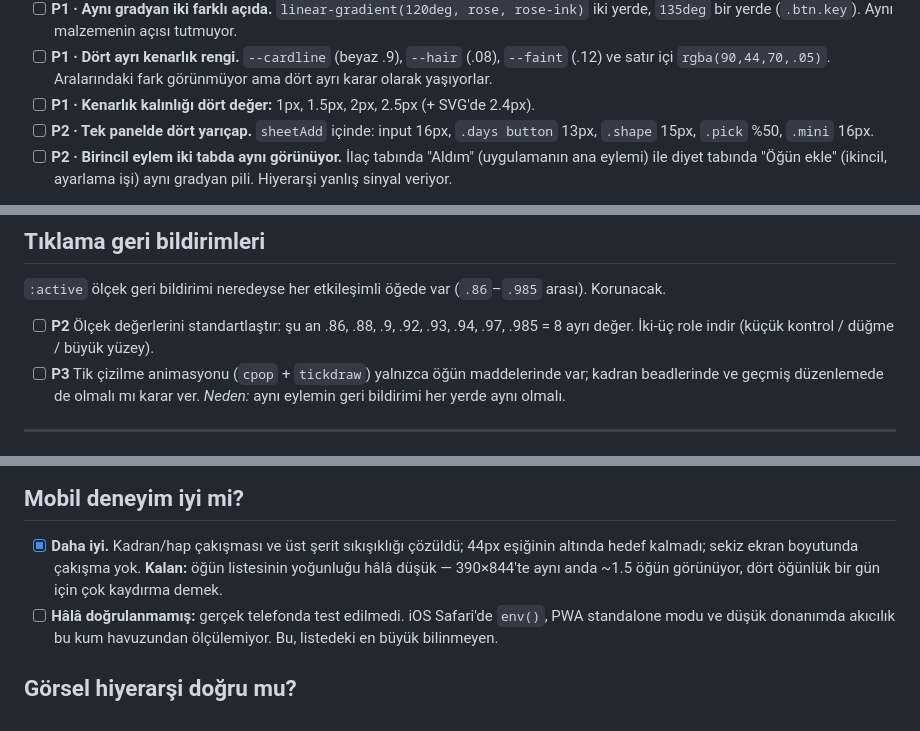
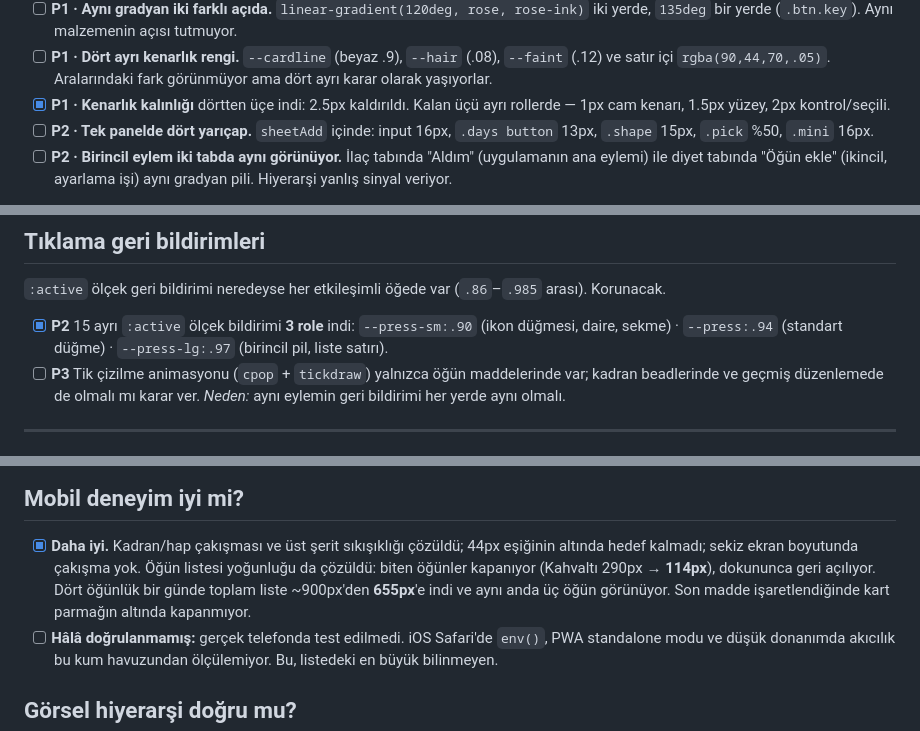
Before and after one commit to SemihArin/an-, a Markdown page: TODO.md, 3 parts joined by grey strips. Rendered like a GitHub page.

```diff
--- a/TODO.md
+++ b/TODO.md
@@ -117,8 +117,8 @@ Bunlar korunacak — bozulmamaları öncelikli.
 - [ ] **P1 · Dört ayrı kenarlık rengi.** `--cardline` (beyaz .9), `--hair`
       (.08), `--faint` (.12) ve satır içi `rgba(90,44,70,.05)`. Aralarındaki
       fark görünmüyor ama dört ayrı karar olarak yaşıyorlar.
-- [ ] **P1 · Kenarlık kalınlığı dört değer:** 1px, 1.5px, 2px, 2.5px
-      (+ SVG'de 2.4px).
+- [x] **P1 · Kenarlık kalınlığı** dörtten üçe indi: 2.5px kaldırıldı. Kalan üçü
+      ayrı rollerde — 1px cam kenarı, 1.5px yüzey, 2px kontrol/seçili.
 - [ ] **P2 · Tek panelde dört yarıçap.** `sheetAdd` içinde: input 16px,
       `.days button` 13px, `.shape` 15px, `.pick` %50, `.mini` 16px.
 - [ ] **P2 · Birincil eylem iki tabda aynı görünüyor.** İlaç tabında "Aldım"
@@ -438,9 +446,9 @@ oturuyor (`--ease-spring`). Korunacak.
 `:active` ölçek geri bildirimi neredeyse her etkileşimli öğede var
 (`.86`–`.985` arası). Korunacak.
 
-- [ ] **P2** Ölçek değerlerini standartlaştır: şu an .86, .88, .9, .92, .93,
-      .94, .97, .985 = 8 ayrı değer. İki-üç role indir (küçük kontrol /
-      düğme / büyük yüzey).
+- [x] **P2** 15 ayrı `:active` ölçek bildirimi **3 role** indi:
+      `--press-sm:.90` (ikon düğmesi, daire, sekme) · `--press:.94` (standart
+      düğme) · `--press-lg:.97` (birincil pil, liste satırı).
 - [ ] **P3** Tik çizilme animasyonu (`cpop` + `tickdraw`) yalnızca öğün
       maddelerinde var; kadran beadlerinde ve geçmiş düzenlemede de olmalı mı
       karar ver. *Neden:* aynı eylemin geri bildirimi her yerde aynı olmalı.
@@ -473,8 +481,10 @@ Bu bölüm tasarım bitince doldurulacak; şimdilik mevcut durumun tespiti.
 
 - [x] **Daha iyi.** Kadran/hap çakışması ve üst şerit sıkışıklığı çözüldü;
       44px eşiğinin altında hedef kalmadı; sekiz ekran boyutunda çakışma yok.
-      **Kalan:** öğün listesinin yoğunluğu hâlâ düşük — 390×844'te aynı anda
-      ~1.5 öğün görünüyor, dört öğünlük bir gün için çok kaydırma demek.
+      Öğün listesi yoğunluğu da çözüldü: biten öğünler kapanıyor (Kahvaltı
+      290px → **114px**), dokununca geri açılıyor. Dört öğünlük bir günde toplam
+      liste ~900px'den **655px**'e indi ve aynı anda üç öğün görünüyor. Son madde
+      işaretlendiğinde kart parmağın altında kapanmıyor.
 - [ ] **Hâlâ doğrulanmamış:** gerçek telefonda test edilmedi. iOS Safari'de
       `env()`, PWA standalone modu ve düşük donanımda akıcılık bu kum
       havuzundan ölçülemiyor. Bu, listedeki en büyük bilinmeyen.
```
Also changed, not shown: other parts of TODO.md (+34 -13 lines).
